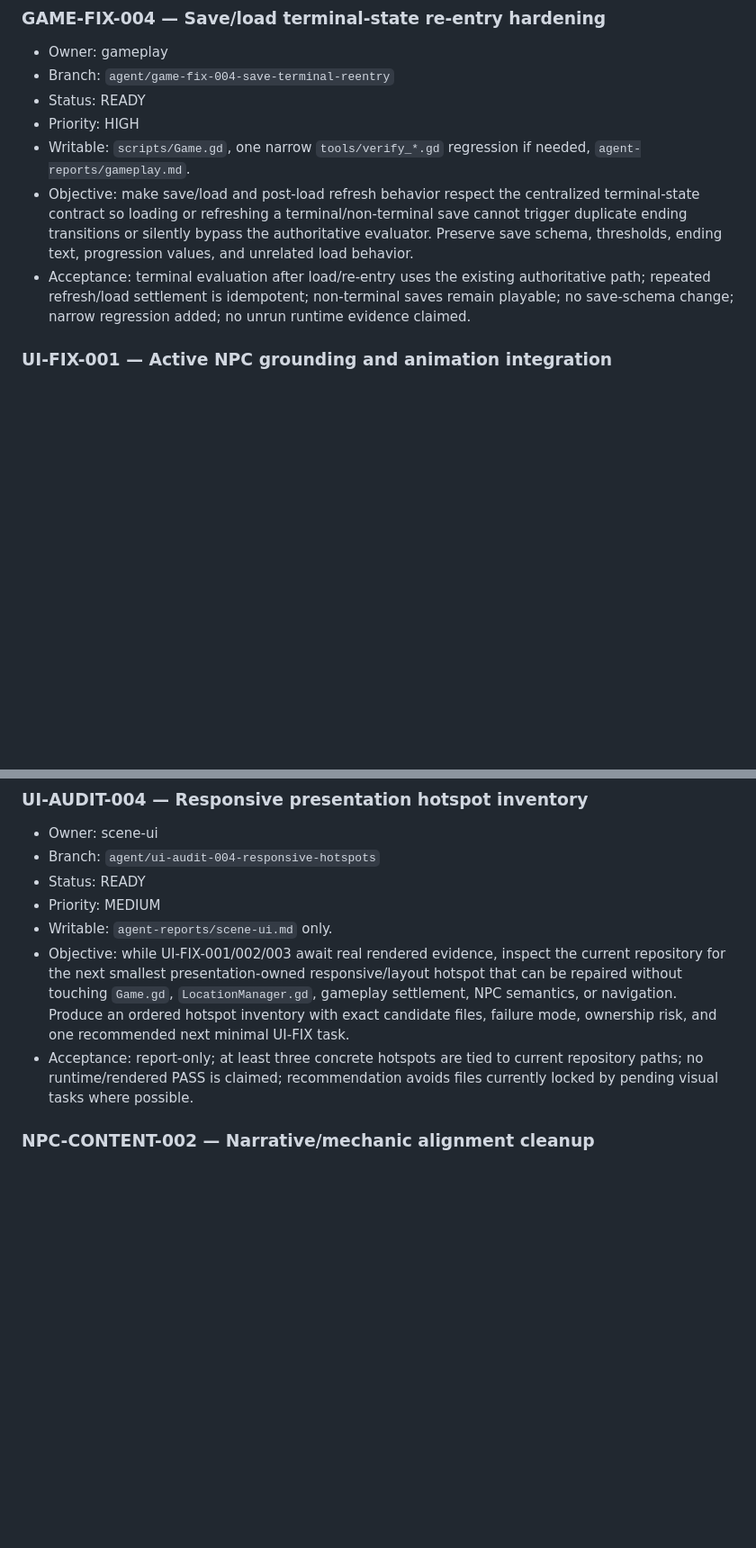
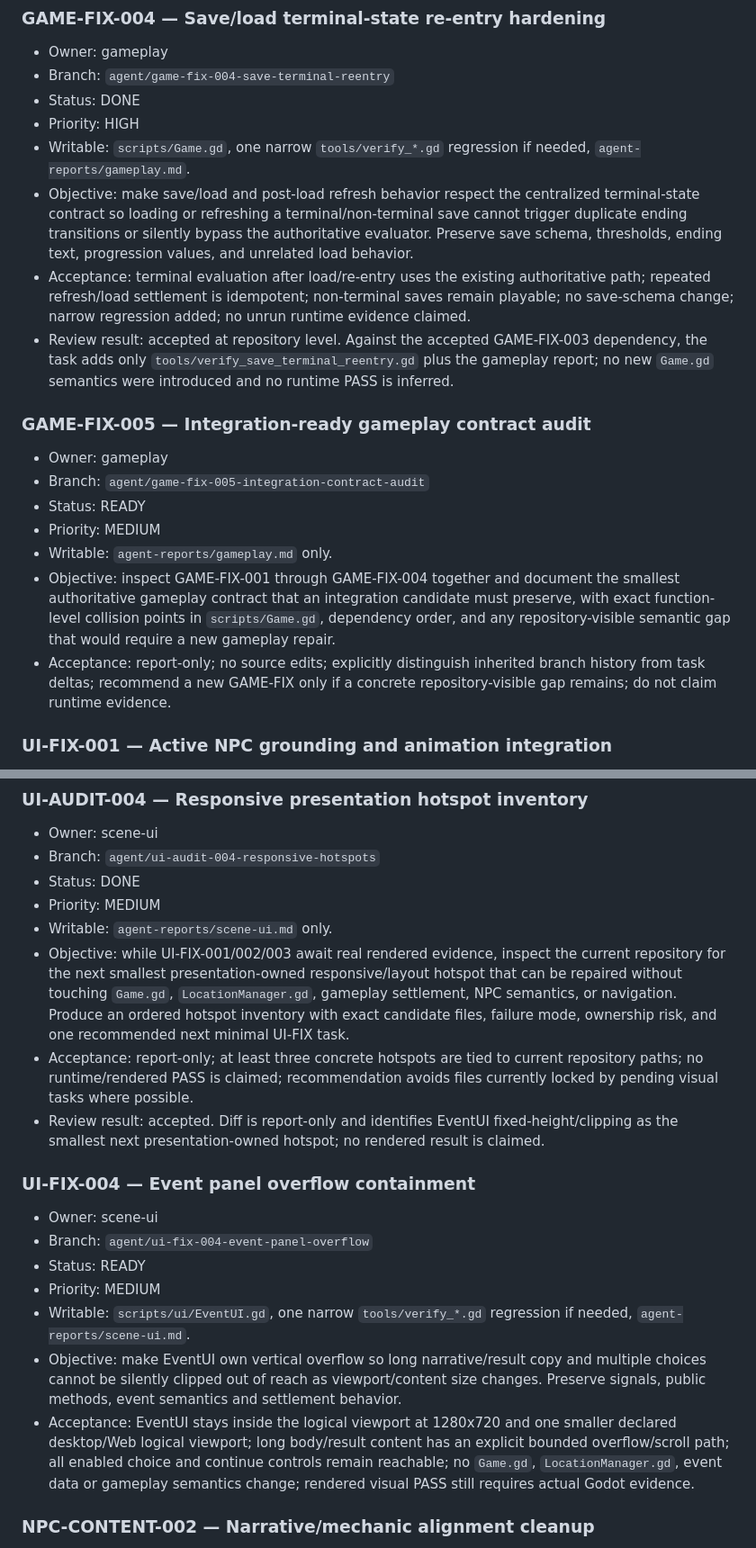
Before and after one commit to weiweng17/citylife-game, a Markdown page: docs/agents/TASK_BOARD.md, 2 parts joined by grey strips. Shown at 90% size. GitHub-like rendering; blank space fills up the shorter version.

Commit message:
orchestrator: accept wave and queue next isolated tasks

```diff
--- a/docs/agents/TASK_BOARD.md
+++ b/docs/agents/TASK_BOARD.md
@@ -60,11 +60,21 @@
 ### GAME-FIX-004 — Save/load terminal-state re-entry hardening
 - Owner: gameplay
 - Branch: `agent/game-fix-004-save-terminal-reentry`
-- Status: READY
+- Status: DONE
 - Priority: HIGH
 - Writable: `scripts/Game.gd`, one narrow `tools/verify_*.gd` regression if needed, `agent-reports/gameplay.md`.
 - Objective: make save/load and post-load refresh behavior respect the centralized terminal-state contract so loading or refreshing a terminal/non-terminal save cannot trigger duplicate ending transitions or silently bypass the authoritative evaluator. Preserve save schema, thresholds, ending text, progression values, and unrelated load behavior.
 - Acceptance: terminal evaluation after load/re-entry uses the existing authoritative path; repeated refresh/load settlement is idempotent; non-terminal saves remain playable; no save-schema change; narrow regression added; no unrun runtime evidence claimed.
+- Review result: accepted at repository level. Against the accepted GAME-FIX-003 dependency, the task adds only `tools/verify_save_terminal_reentry.gd` plus the gameplay report; no new `Game.gd` semantics were introduced and no runtime PASS is inferred.
+
+### GAME-FIX-005 — Integration-ready gameplay contract audit
+- Owner: gameplay
+- Branch: `agent/game-fix-005-integration-contract-audit`
+- Status: READY
+- Priority: MEDIUM
+- Writable: `agent-reports/gameplay.md` only.
+- Objective: inspect GAME-FIX-001 through GAME-FIX-004 together and document the smallest authoritative gameplay contract that an integration candidate must preserve, with exact function-level collision points in `scripts/Game.gd`, dependency order, and any repository-visible semantic gap that would require a new gameplay repair.
+- Acceptance: report-only; no source edits; explicitly distinguish inherited branch history from task deltas; recommend a new GAME-FIX only if a concrete repository-visible gap remains; do not claim runtime evidence.
 
 ### UI-FIX-001 — Active NPC grounding and animation integration
 - Owner: scene-ui
@@ -98,11 +108,21 @@
 ### UI-AUDIT-004 — Responsive presentation hotspot inventory
 - Owner: scene-ui
 - Branch: `agent/ui-audit-004-responsive-hotspots`
-- Status: READY
+- Status: DONE
 - Priority: MEDIUM
 - Writable: `agent-reports/scene-ui.md` only.
 - Objective: while UI-FIX-001/002/003 await real rendered evidence, inspect the current repository for the next smallest presentation-owned responsive/layout hotspot that can be repaired without touching `Game.gd`, `LocationManager.gd`, gameplay settlement, NPC semantics, or navigation. Produce an ordered hotspot inventory with exact candidate files, failure mode, ownership risk, and one recommended next minimal UI-FIX task.
 - Acceptance: report-only; at least three concrete hotspots are tied to current repository paths; no runtime/rendered PASS is claimed; recommendation avoids files currently locked by pending visual tasks where possible.
+- Review result: accepted. Diff is report-only and identifies EventUI fixed-height/clipping as the smallest next presentation-owned hotspot; no rendered result is claimed.
+
+### UI-FIX-004 — Event panel overflow containment
+- Owner: scene-ui
+- Branch: `agent/ui-fix-004-event-panel-overflow`
+- Status: READY
+- Priority: MEDIUM
+- Writable: `scripts/ui/EventUI.gd`, one narrow `tools/verify_*.gd` regression if needed, `agent-reports/scene-ui.md`.
+- Objective: make EventUI own vertical overflow so long narrative/result copy and multiple choices cannot be silently clipped out of reach as viewport/content size changes. Preserve signals, public methods, event semantics and settlement behavior.
+- Acceptance: EventUI stays inside the logical viewport at 1280x720 and one smaller declared desktop/Web logical viewport; long body/result content has an explicit bounded overflow/scroll path; all enabled choice and continue controls remain reachable; no `Game.gd`, `LocationManager.gd`, event data or gameplay semantics change; rendered visual PASS still requires actual Godot evidence.
 
 ### NPC-CONTENT-002 — Narrative/mechanic alignment cleanup
 - Owner: npc-content
```
Also changed, not shown: other parts of docs/agents/TASK_BOARD.md (+22 -2 lines).
